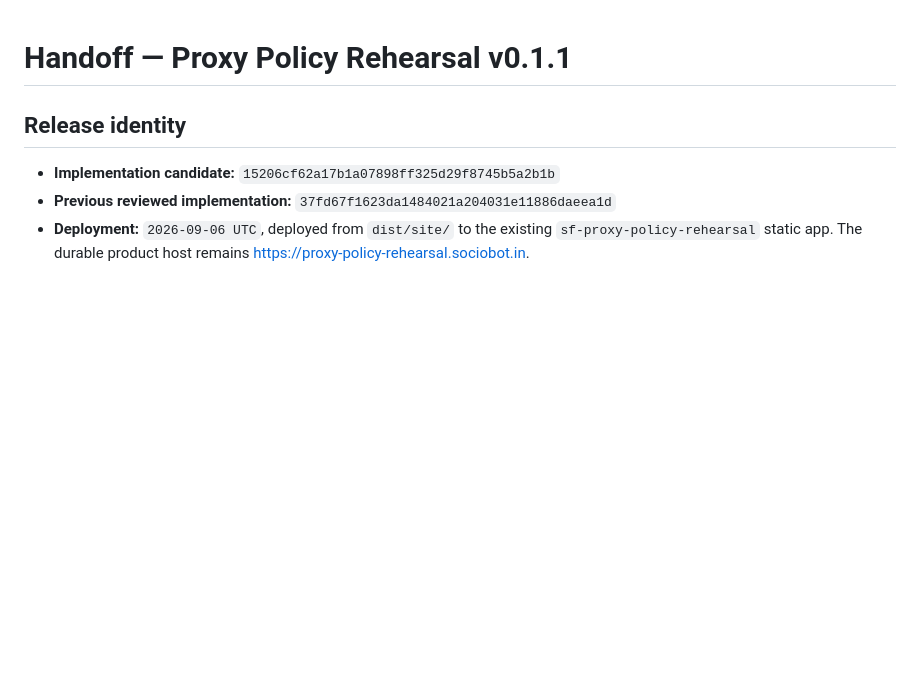
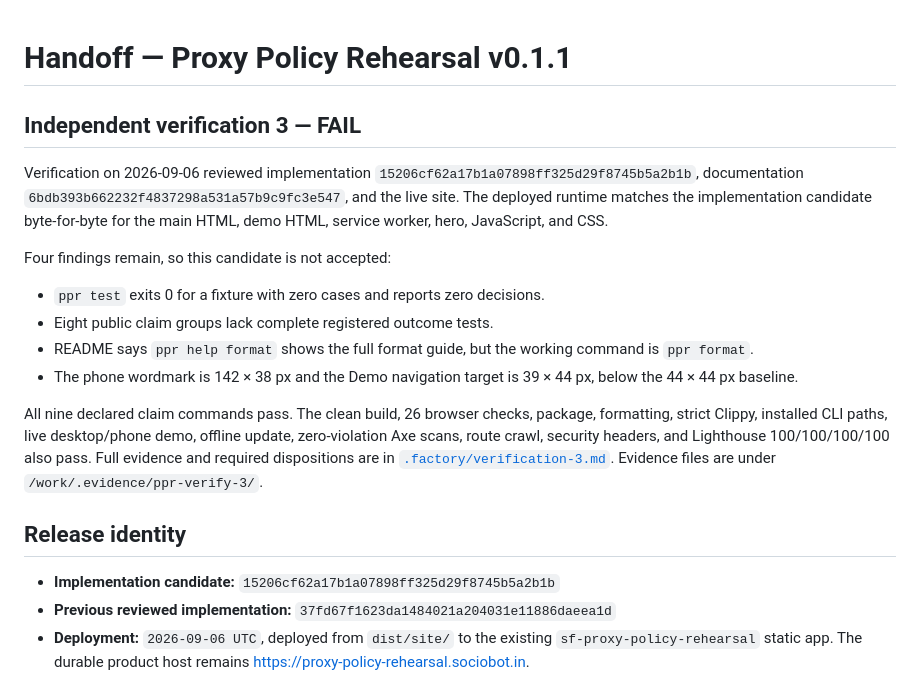
Before and after one commit to B-Divyesh/sf-proxy-policy-rehearsal, a Markdown page: .factory/handoff.md, the part around the change. GitHub-like rendering; blank space fills up the shorter version.

Commit message:
docs: add independent verification 3 report

```diff
--- a/.factory/handoff.md
+++ b/.factory/handoff.md
@@ -1,4 +1,17 @@
 # Handoff — Proxy Policy Rehearsal v0.1.1
+
+## Independent verification 3 — FAIL
+
+Verification on 2026-09-06 reviewed implementation `15206cf62a17b1a07898ff325d29f8745b5a2b1b`, documentation `6bdb393b662232f4837298a531a57b9c9fc3e547`, and the live site. The deployed runtime matches the implementation candidate byte-for-byte for the main HTML, demo HTML, service worker, hero, JavaScript, and CSS.
+
+Four findings remain, so this candidate is not accepted:
+
+- `ppr test` exits 0 for a fixture with zero cases and reports zero decisions.
+- Eight public claim groups lack complete registered outcome tests.
+- README says `ppr help format` shows the full format guide, but the working command is `ppr format`.
+- The phone wordmark is 142 × 38 px and the Demo navigation target is 39 × 44 px, below the 44 × 44 px baseline.
+
+All nine declared claim commands pass. The clean build, 26 browser checks, package, formatting, strict Clippy, installed CLI paths, live desktop/phone demo, offline update, zero-violation Axe scans, route crawl, security headers, and Lighthouse 100/100/100/100 also pass. Full evidence and required dispositions are in [`.factory/verification-3.md`](verification-3.md). Evidence files are under `/work/.evidence/ppr-verify-3/`.
 
 ## Release identity
 
```
Also changed, not shown: .factory/verification-3.md (added, +121 -0 lines).
